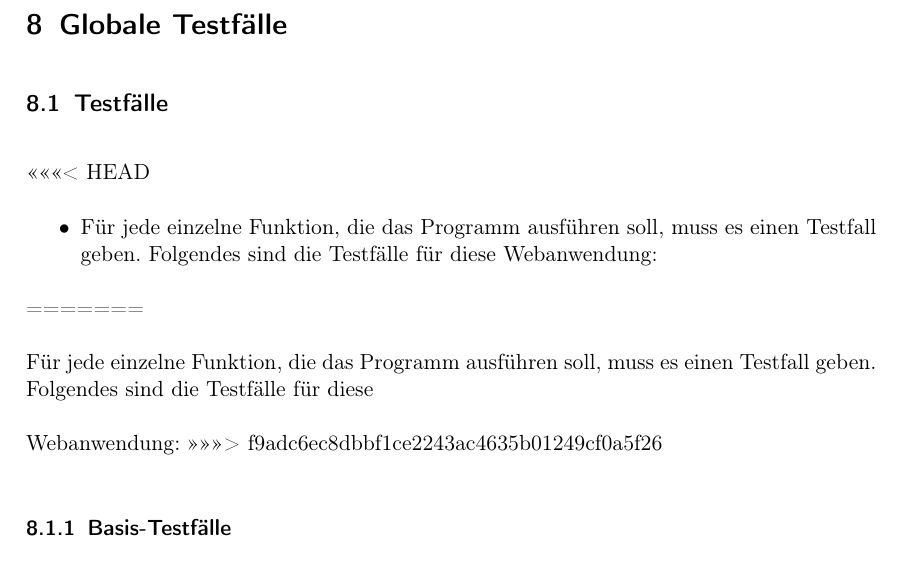
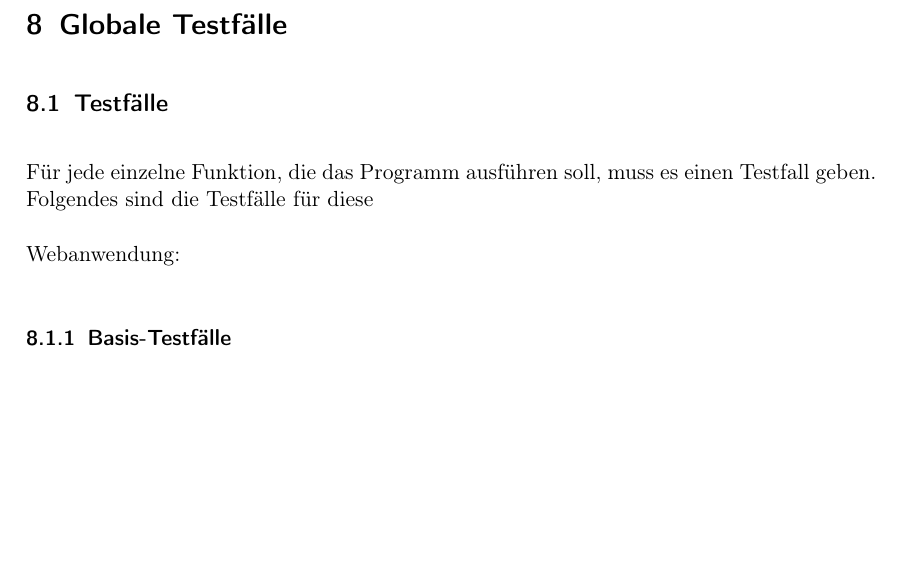
Before and after one commit to JonaEnz/pse-airquality-1, a LaTeX document (Pflichtenheft/Pflichtenheft.tex, which reads Pflichtenheft/chapters/Globale_Testfaelle.tex): part of page 12 of 18, cut so that both start at the same text, the shorter picture padded with empty space. Compiled offline with pdfLaTeX.

Commit message:
Add changes

```diff
--- a/Pflichtenheft/chapters/Globale_Testfaelle.tex
+++ b/Pflichtenheft/chapters/Globale_Testfaelle.tex
@@ -1,16 +1,10 @@
 \section{Globale Testfälle}
 \subsection{Testfälle}
 \setcounter{counter}{10}
-<<<<<<< HEAD
-\begin{itemize}
-	\item Für jede einzelne Funktion, die das Programm ausführen soll, muss es einen Testfall geben. Folgendes sind die Testfälle für diese Webanwendung:
-\end{itemize}
-=======
 
 Für jede einzelne Funktion, die das Programm ausführen soll, muss es einen Testfall geben. Folgendes sind die Testfälle für diese
 
 Webanwendung:
->>>>>>> f9adc6ec8dbbf1ce2243ac4635b01249cf0a5f26
 \subsubsection{Basis-Testfälle}
 \begin{Kriterien}{MK}
 
```
